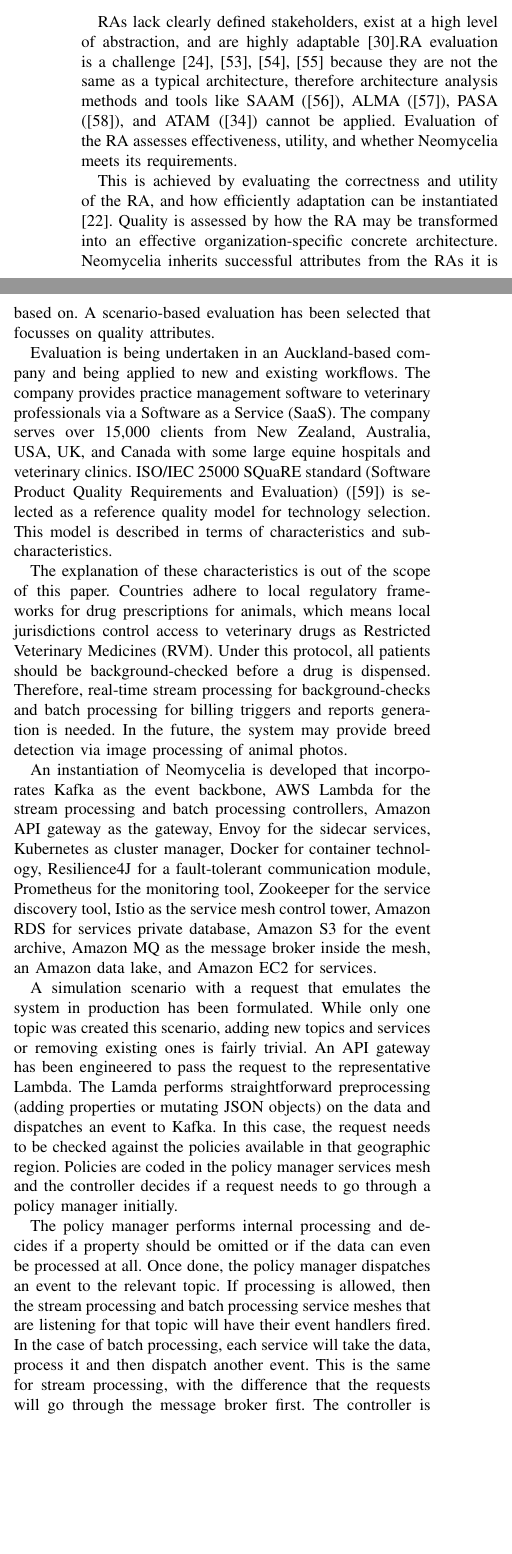
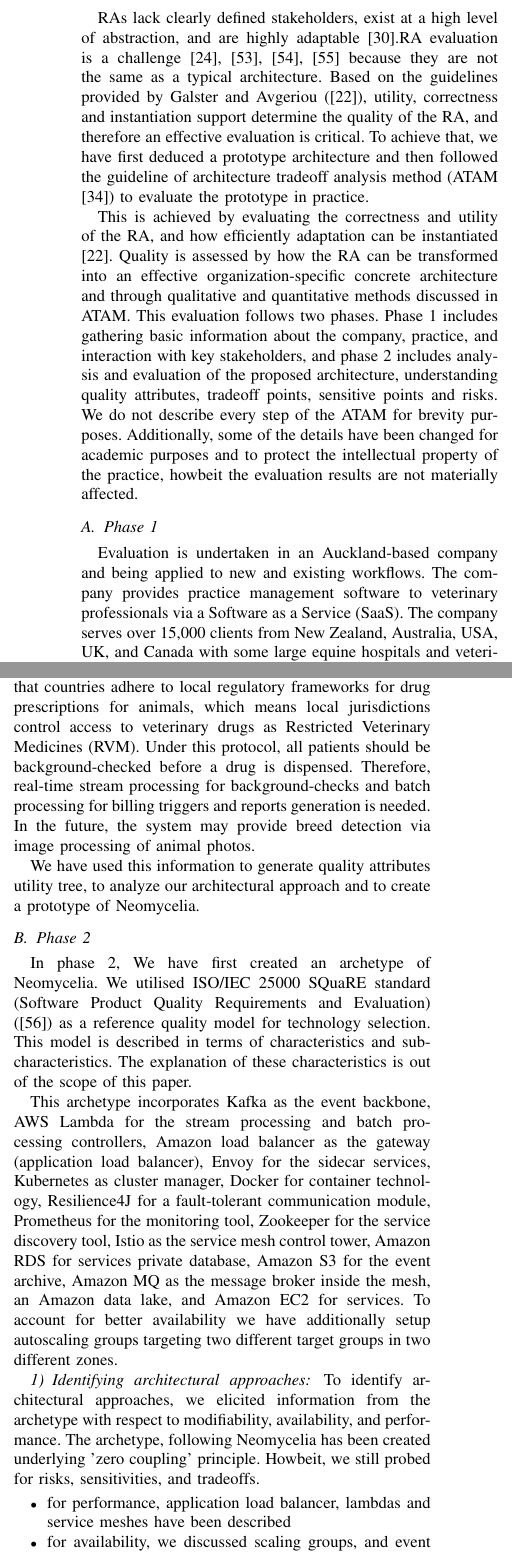
Before and after one commit to Polyhistor/Neomycelia-IEEE-formatted, a LaTeX paper (Neomycelia-IEEE.tex): two parts of the columns of page 7 of 9, joined at a grey line, cut so that both start at the same text, the shorter picture padded with empty space. Compiled offline with pdfLaTeX; a missing font is replaced by an installed copy or a similar font; a LaTeX package or settings file that is missing is left out.

Commit message:
started branching out evaluation

```diff
--- a/Neomycelia-IEEE.tex
+++ b/Neomycelia-IEEE.tex
@@ -247,17 +242,34 @@ Optional services include sidecars, control towers, event queue, cache manager s
 
 \section{Evaluation}
 
-RAs lack clearly defined stakeholders, exist at a high level of abstraction, and are highly adaptable \cite{AtaeiACIS}.RA evaluation is a challenge \cite{angelov2008contracting,Avgeriou,Cioroaica,Maier} because they are not the same as a typical architecture, therefore architecture analysis methods and tools like SAAM (\cite{KazmanSASM}), ALMA (\cite{Bengtsson}), PASA (\cite{Williams}), and ATAM (\cite{KazmanATAM}) cannot be applied. Evaluation of the RA assesses effectiveness, utility, and whether Neomycelia meets its requirements.
+RAs lack clearly defined stakeholders, exist at a high level of abstraction, and are highly adaptable \cite{AtaeiACIS}.RA evaluation is a challenge \cite{angelov2008contracting,Avgeriou,Cioroaica,Maier} because they are not the same as a typical architecture. Based on the guidelines provided by Galster and Avgeriou (\cite{GALSTER}), utility, correctness and instantiation support determine the quality of the RA, and therefore an effective evaluation is critical. To achieve that, we have first deduced a prototype architecture and then followed the guideline of architecture tradeoff analysis method (ATAM \cite{KazmanATAM}) to evaluate the prototype in practice.
 
-This is achieved by evaluating the correctness and utility of the RA, and how efficiently adaptation can be instantiated \cite{GALSTER}. Quality is assessed by how the RA may be transformed into an effective organization-specific concrete architecture. Neomycelia inherits successful attributes from the RAs it is based on. A scenario-based evaluation has been selected that focusses on quality attributes.
+This is achieved by evaluating the correctness and utility of the RA, and how efficiently adaptation can be instantiated \cite{GALSTER}. Quality is assessed by how the RA can be transformed into an effective organization-specific concrete architecture and through qualitative and quantitative methods discussed in ATAM. This evaluation follows two phases. Phase 1 includes gathering basic information about the company, practice, and interaction with key stakeholders, and phase 2 includes analysis and evaluation of the proposed architecture, understanding quality attributes, tradeoff points, sensitive points and risks. We do not describe every step of the ATAM for brevity purposes. Additionally, some of the details have been changed for academic purposes and to protect the intellectual property of the practice, howbeit the evaluation results are not materially affected.
 
-Evaluation is being undertaken in an Auckland-based company and being applied to new and existing workflows. The company provides practice management software to veterinary professionals via a Software as a Service (SaaS). The company serves over 15,000 clients from New Zealand, Australia, USA, UK, and Canada with some large equine hospitals and veterinary clinics. ISO/IEC 25000 SQuaRE standard (Software Product Quality Requirements and Evaluation) (\cite{Iso}) is selected as a reference quality model for technology selection. This model is described in terms of characteristics and sub-characteristics.
+\subsection{Phase 1}
 
-The explanation of these characteristics is out of the scope of this paper.
-Countries adhere to local regulatory frameworks for drug prescriptions for animals, which means local jurisdictions control access to veterinary drugs as Restricted Veterinary Medicines (RVM). Under this protocol, all patients should be background-checked before a drug is dispensed. Therefore, real-time stream processing for background-checks and batch processing for billing triggers and reports generation is needed.  In the future, the system may provide breed detection via image processing of animal photos.
 
-An instantiation of Neomycelia is developed that incorporates Kafka as the event backbone, AWS Lambda for the stream processing and batch processing controllers, Amazon API gateway as the gateway, Envoy for the sidecar services, Kubernetes as cluster manager, Docker for container technology, Resilience4J for a fault-tolerant communication module, Prometheus for the monitoring tool, Zookeeper for the service discovery tool, Istio as the service mesh control tower, Amazon RDS for services private database, Amazon S3 for the event archive, Amazon MQ as the message broker inside the mesh, an Amazon data lake, and Amazon EC2 for services.
+% Neomycelia inherits successful attributes from the RAs it is based on. A scenario-based evaluation has been selected that focusses on quality attributes.
 
-A simulation scenario with a request that emulates the system in production has been formulated. While only one topic was created this scenario, adding new topics and services or removing existing ones is fairly trivial. An API gateway has been engineered to pass the request to the representative Lambda. The Lamda performs straightforward preprocessing (adding properties or mutating JSON objects) on the data and dispatches an event to Kafka. In this case, the request needs to be checked against the policies available in that geographic region. Policies are coded in the policy manager services mesh and the controller decides if a request needs to go through a policy manager initially.
+Evaluation is undertaken in an Auckland-based company and being applied to new and existing workflows. The company provides practice management software to veterinary professionals via a Software as a Service (SaaS). The company serves over 15,000 clients from New Zealand, Australia, USA, UK, and Canada with some large equine hospitals and veterinary clinics. The company aims to embark on big data and machine learning endeavour, and seize abundance of business opportunities that exist.
 
-The policy manager performs internal processing and decides if a property should be omitted or if the data can even be processed at all. Once done, the policy manager dispatches an event to the relevant topic. If processing is allowed, then the stream processing and batch processing service meshes that are listening for that topic will have their event handlers fired. In the case of batch processing, each service will take the data, process it and then dispatch another event. This is the same for stream processing, with the difference that the requests will go through the message broker first. The controller is also responsible for choosing the storage processing strategy. Whereas most requests are saved in the data lake first, many may need to go through stream processing before that and then be dispatched to the data warehouse.
+
+
+During the initial meeting, we first presented the ATAM and Neomycelia, and the business stakeholders presented the business case. We have then scoped down the business case to one workflow that NeoMycelia can account for. We learnt that countries adhere to local regulatory frameworks for drug prescriptions for animals, which means local jurisdictions control access to veterinary drugs as Restricted Veterinary Medicines (RVM). Under this protocol, all patients should be background-checked before a drug is dispensed. Therefore, real-time stream processing for background-checks and batch processing for billing triggers and reports generation is needed.  In the future, the system may provide breed detection via image processing of animal photos.
+
+We have used this information to generate quality attributes utility tree, to analyze our architectural approach and to create a prototype of Neomycelia.
+
+\subsection{Phase 2}
+
+In phase 2, We have first created an archetype of Neomycelia. We utilised ISO/IEC 25000 SQuaRE standard (Software Product Quality Requirements and Evaluation) (\cite{Iso}) as a reference quality model for technology selection. This model is described in terms of characteristics and sub-characteristics. The explanation of these characteristics is out of the scope of this paper.
+
+This archetype incorporates Kafka as the event backbone, AWS Lambda for the stream processing and batch processing controllers, Amazon load balancer as the gateway (application load balancer), Envoy for the sidecar services, Kubernetes as cluster manager, Docker for container technology, Resilience4J for a fault-tolerant communication module, Prometheus for the monitoring tool, Zookeeper for the service discovery tool, Istio as the service mesh control tower, Amazon RDS for services private database, Amazon S3 for the event archive, Amazon MQ as the message broker inside the mesh, an Amazon data lake, and Amazon EC2 for services. To account for better availability we have additionally setup autoscaling groups targeting two different target groups in two different zones.
+
+\subsubsection{Identifying architectural approaches}
+
+To identify architectural approaches, we elicited information from the archetype with respect to modifiability, availability, and performance. The archetype, following Neomycelia has been created underlying 'zero coupling' principle. Howbeit, we still probed for risks, sensitivities, and tradeoffs.
+
+\begin{itemize}
+    \item for performance, application load balancer, lambdas and service meshes have been described
+    \item for availability, we discussed scaling groups, and event archive
+    \item for modifiability, we discussed the 'zero coupling' philosophy of Neomycelia and decentralised nature of it
```
Also changed, not shown: Neomycelia-IEEE.bbl, Neomycelia-IEEE.pdf, Neomycelia-Minimal.eps (added), Neomycelia-IEEE.tex (30 more changed lines), 8 other files.
